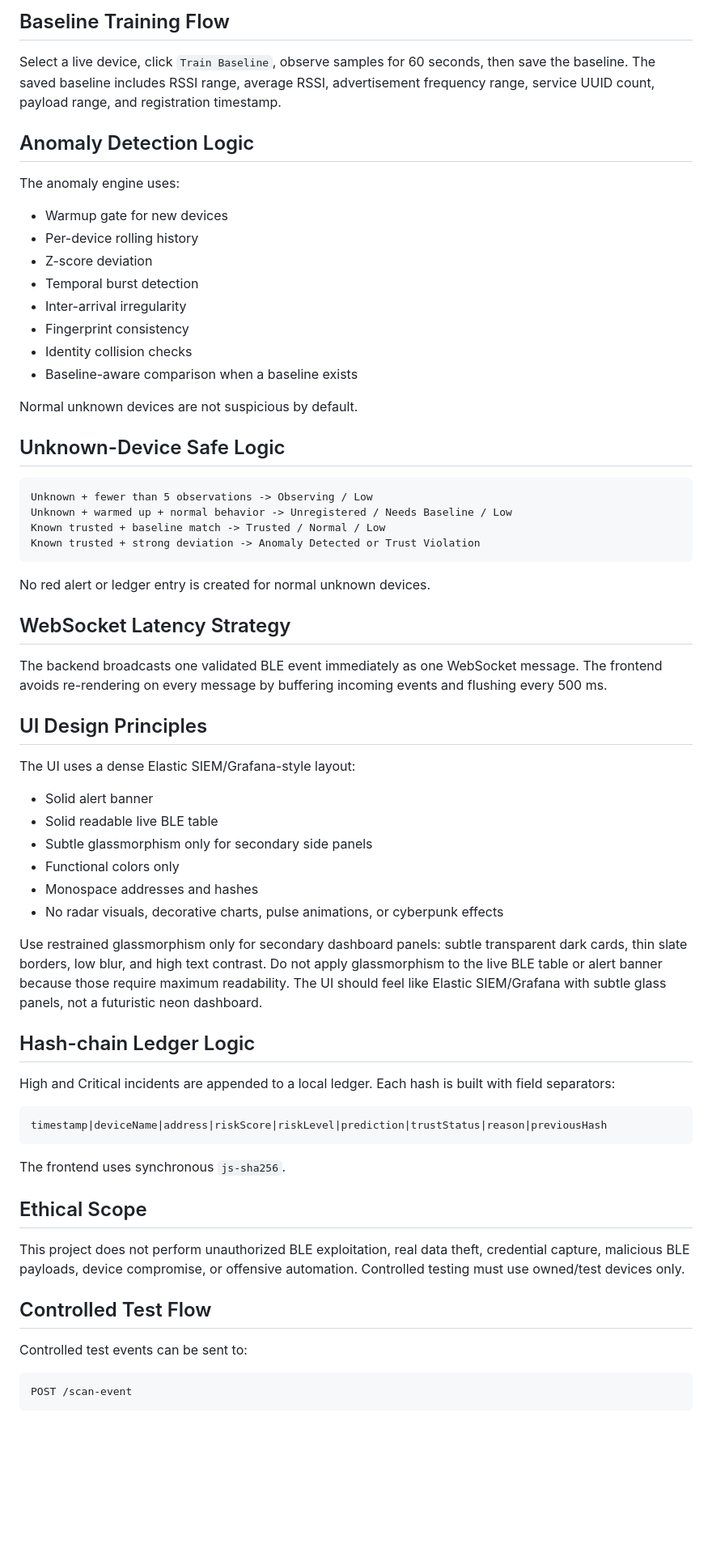
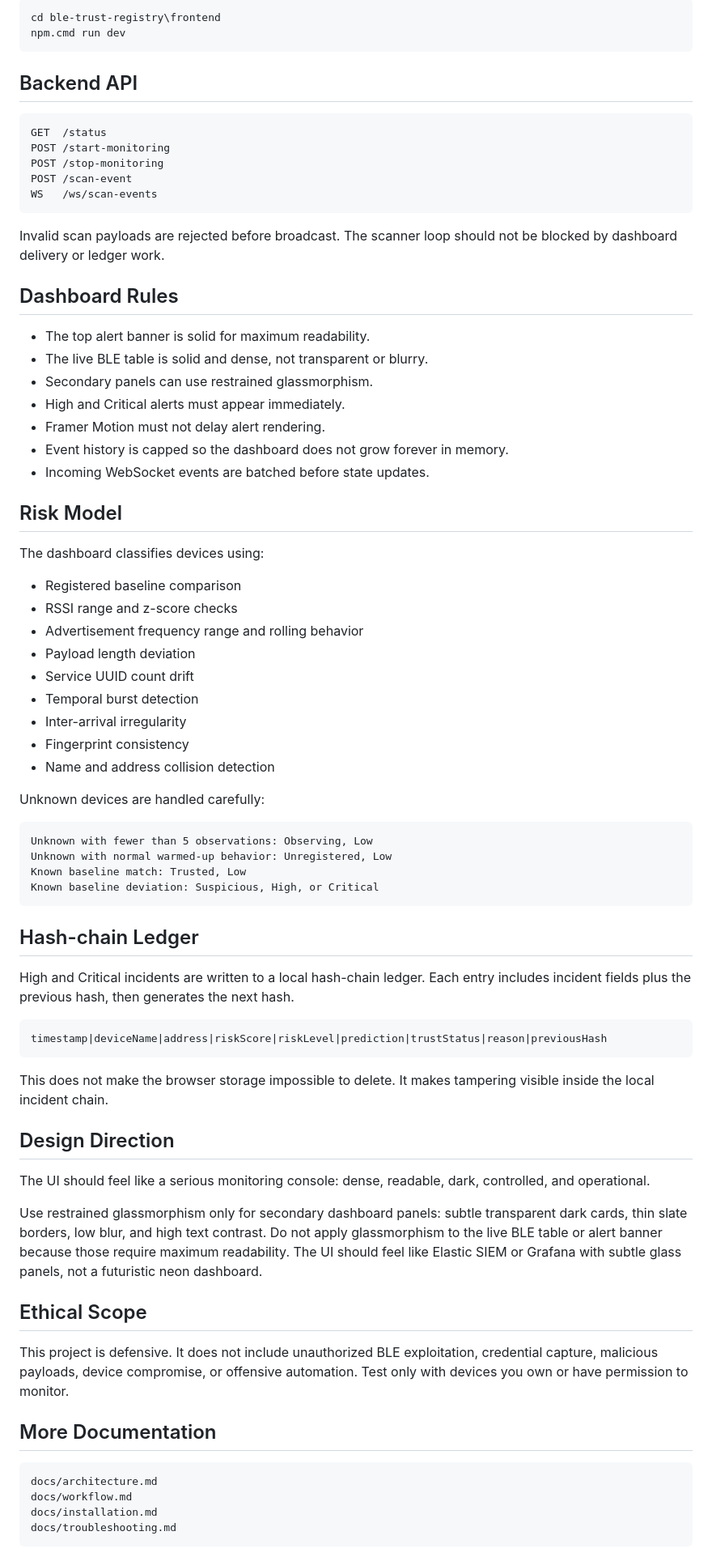
Before and after one commit to manasvi-0523/BLE_TRUST-REGISTRY, a Markdown page: ble-trust-registry/README.md, the part around one of its changes. Shown at 81% size. GitHub-like rendering; blank space fills up the shorter version.

````diff
--- a/ble-trust-registry/README.md
+++ b/ble-trust-registry/README.md
@@ -72,69 +183,79 @@ Manufacturer and service guesses are display aids only. Trust requires a registe
 
-## Baseline Training Flow
+```powershell
+cd ble-trust-registry\frontend
+npm.cmd run dev
+```
 
-Select a live device, click `Train Baseline`, observe samples for 60 seconds, then save the baseline. The saved baseline includes RSSI range, average RSSI, advertisement frequency range, service UUID count, payload range, and registration timestamp.
+## Backend API
 
-## Anomaly Detection Logic
+```text
+GET  /status
+POST /start-monitoring
+POST /stop-monitoring
+POST /scan-event
+WS   /ws/scan-events
+```
 
-The anomaly engine uses:
+Invalid scan payloads are rejected before broadcast. The scanner loop should not be blocked by dashboard delivery or ledger work.
 
-- Warmup gate for new devices
-- Per-device rolling history
-- Z-score deviation
+## Dashboard Rules
+
+- The top alert banner is solid for maximum readability.
+- The live BLE table is solid and dense, not transparent or blurry.
+- Secondary panels can use restrained glassmorphism.
+- High and Critical alerts must appear immediately.
+- Framer Motion must not delay alert rendering.
+- Event history is capped so the dashboard does not grow forever in memory.
+- Incoming WebSocket events are batched before state updates.
+
+## Risk Model
+
+The dashboard classifies devices using:
+
+- Registered baseline comparison
+- RSSI range and z-score checks
+- Advertisement frequency range and rolling behavior
+- Payload length deviation
+- Service UUID count drift
 - Temporal burst detection
 - Inter-arrival irregularity
 - Fingerprint consistency
-- Identity collision checks
-- Baseline-aware comparison when a baseline exists
+- Name and address collision detection
 
-Normal unknown devices are not suspicious by default.
-
-## Unknown-Device Safe Logic
+Unknown devices are handled carefully:
 
 ```text
-Unknown + fewer than 5 observations -> Observing / Low
-Unknown + warmed up + normal behavior -> Unregistered / Needs Baseline / Low
-Known trusted + baseline match -> Trusted / Normal / Low
-Known trusted + strong deviation -> Anomaly Detected or Trust Violation
+Unknown with fewer than 5 observations: Observing, Low
+Unknown with normal warmed-up behavior: Unregistered, Low
+Known baseline match: Trusted, Low
+Known baseline deviation: Suspicious, High, or Critical
 ```
 
-No red alert or ledger entry is created for normal unknown devices.
+## Hash-chain Ledger
 
-## WebSocket Latency Strategy
-
-The backend broadcasts one validated BLE event immediately as one WebSocket message. The frontend avoids re-rendering on every message by buffering incoming events and flushing every 500 ms.
-
-## UI Design Principles
-
-The UI uses a dense Elastic SIEM/Grafana-style layout:
-
-- Solid alert banner
-- Solid readable live BLE table
-- Subtle glassmorphism only for secondary side panels
-- Functional colors only
-- Monospace addresses and hashes
-- No radar visuals, decorative charts, pulse animations, or cyberpunk effects
-
-Use restrained glassmorphism only for secondary dashboard panels: subtle transparent dark cards, thin slate borders, low blur, and high text contrast. Do not apply glassmorphism to the live BLE table or alert banner because those require maximum readability. The UI should feel like Elastic SIEM/Grafana with subtle glass panels, not a futuristic neon dashboard.
-
-## Hash-chain Ledger Logic
-
-High and Critical incidents are appended to a local ledger. Each hash is built with field separators:
+High and Critical incidents are written to a local hash-chain ledger. Each entry includes incident fields plus the previous hash, then generates the next hash.
 
 ```text
 timestamp|deviceName|address|riskScore|riskLevel|prediction|trustStatus|reason|previousHash
 ```
 
-The frontend uses synchronous `js-sha256`.
+This does not make the browser storage impossible to delete. It makes tampering visible inside the local incident chain.
+
+## Design Direction
+
+The UI should feel like a serious monitoring console: dense, readable, dark, controlled, and operational.
+
+Use restrained glassmorphism only for secondary dashboard panels: subtle transparent dark cards, thin slate borders, low blur, and high text contrast. Do not apply glassmorphism to the live BLE table or alert banner because those require maximum readability. The UI should feel like Elastic SIEM or Grafana with subtle glass panels, not a futuristic neon dashboard.
 
 ## Ethical Scope
 
-This project does not perform unauthorized BLE exploitation, real data theft, credential capture, malicious BLE payloads, device compromise, or offensive automation. Controlled testing must use owned/test devices only.
+This project is defensive. It does not include unauthorized BLE exploitation, credential capture, malicious payloads, device compromise, or offensive automation. Test only with devices you own or have permission to monitor.
 
-## Controlled Test Flow
-
-Controlled test events can be sent to:
+## More Documentation
 
 ```text
-POST /scan-event
+docs/architecture.md
+docs/workflow.md
+docs/installation.md
+docs/troubleshooting.md
 ```
````
Also changed, not shown: other parts of ble-trust-registry/README.md (+149 -51 lines), README.md (added, +48 -0 lines).
